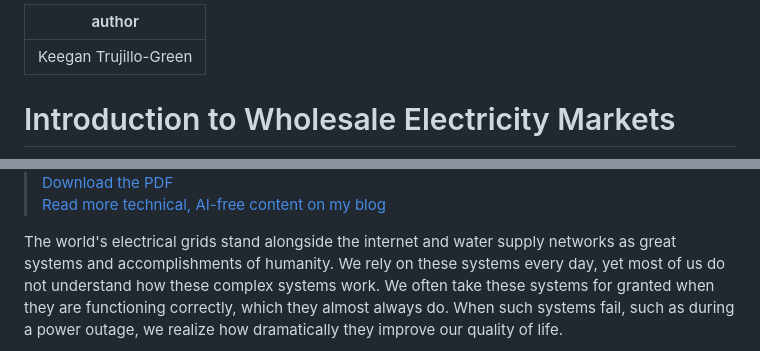
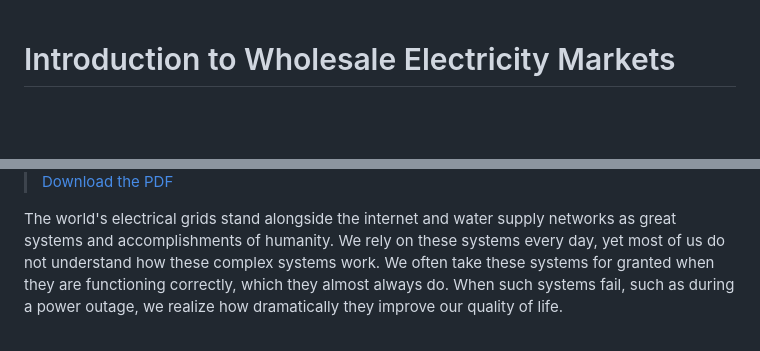
Before and after one commit to keeganmjgreen/ontario_electricity_market, a Markdown page: 1_introduction_to_wholesale_electricity_markets.md, 2 parts joined by grey strips. GitHub-like rendering; blank space fills up the shorter version.

Commit message:
Revert "add link to blog"
This reverts commit 0cdad71c74cab548ce609edefcc3420a7378a50f.

```diff
--- a/1_introduction_to_wholesale_electricity_markets.md
+++ b/1_introduction_to_wholesale_electricity_markets.md
@@ -1,7 +1,3 @@
----
-author: Keegan Trujillo-Green
----
-
 # Introduction to Wholesale Electricity Markets
 
 > <div style="display: flex; align-items: center;">
@@ -10,8 +6,6 @@ author: Keegan Trujillo-Green
 >   </div>
 >   <div style="width: 75%;">
 >     <a href="https://raw.githubusercontent.com/keeganmjgreen/ontario_electricity_market/main/how_electricity_markets_work.pdf">Download the PDF</a>
->     <br>
->     <a href="https://keeganmjgreen.github.io/blog/">Read more technical, AI-free content on my blog</a>
 >   </div>
 > </div>
 
```
Also changed, not shown: 2_the_supply_and_demand_of_electricity.md (+0 -6 lines).
